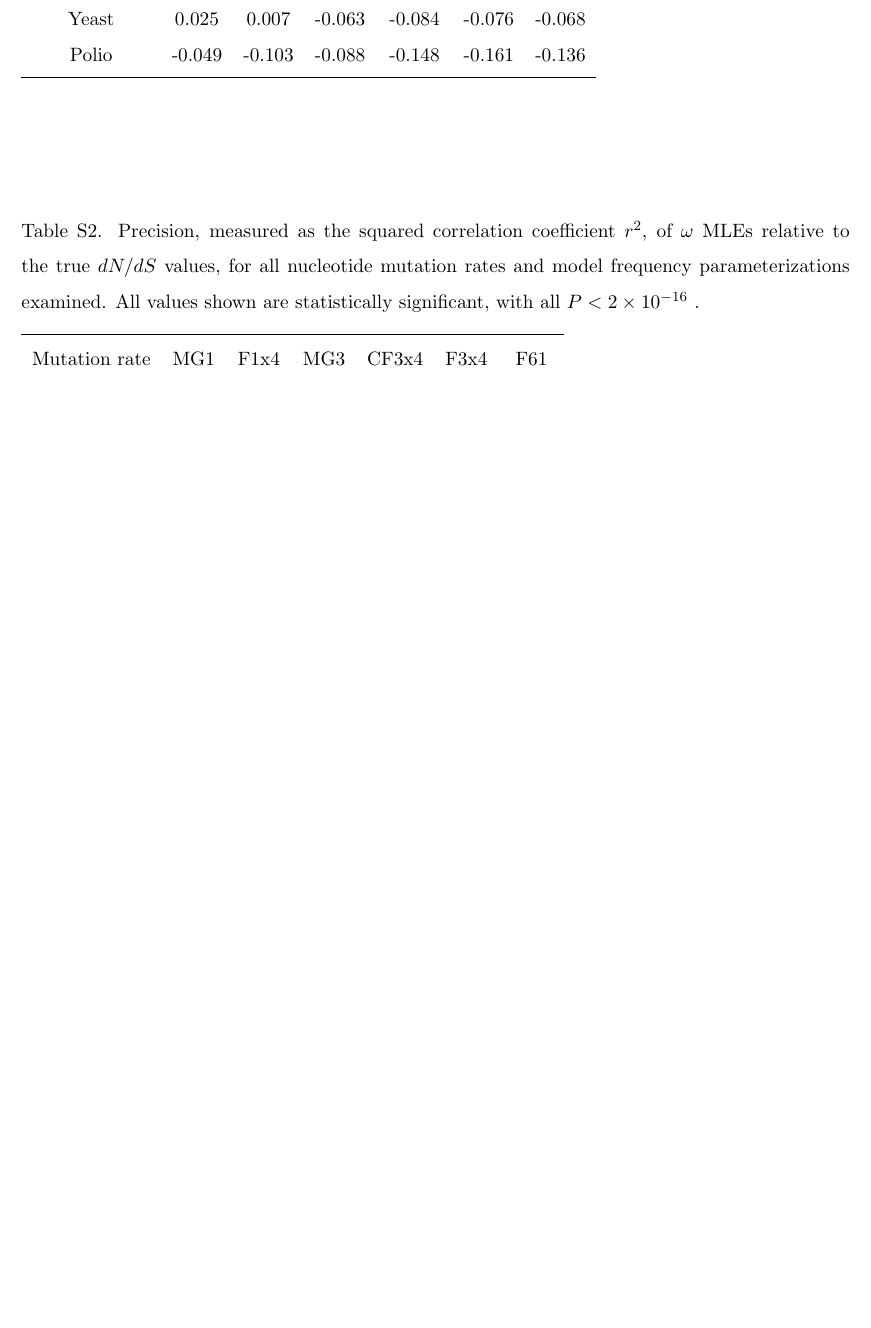
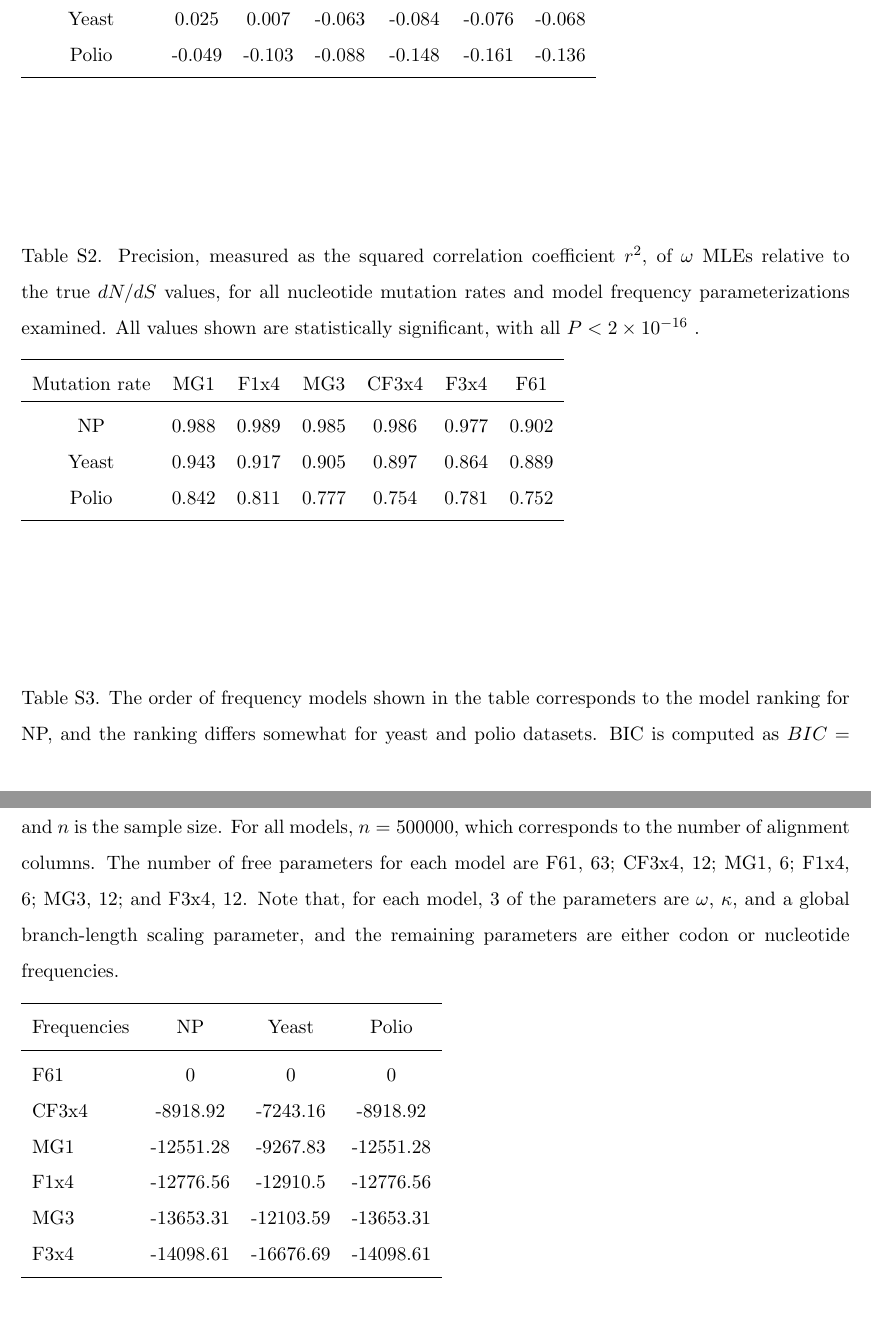
Before and after one commit to clauswilke/Omega_MutSel, a LaTeX paper (Manuscript/omega_mutsel_paper.tex): part of page 29 of 30 before the commit and two parts of pages 29 and 30 of 31 after it, the two joined at a grey line, cut so that both start at the same text, the shorter picture padded with empty space. Compiled offline with pdfLaTeX.

Commit message:
updated aic table with correct k and amended caption, and added table s3 with delta bic. NOTE - NO CHANGES MADE TO TEXT YET

```diff
--- a/Manuscript/omega_mutsel_paper.tex
+++ b/Manuscript/omega_mutsel_paper.tex
@@ -369,7 +369,7 @@ This work was supported in part by NIH grant R01 GM088344, ARO grant W911NF-12-1
 \end{table}
 
 
-\vspace{2cm}
+\vspace{2.5cm}
 
 \noindent Table S2. Precision, measured as the squared correlation coefficient $r^2$, of $\omega$ MLEs relative to the true $dN/dS$ values, for all nucleotide mutation rates and model frequency parameterizations examined. All values shown are statistically significant, with all $P < 2\times10^{-16}$ .
 \begin{table}[htbp]
@@ -380,6 +380,25 @@ This work was supported in part by NIH grant R01 GM088344, ARO grant W911NF-12-1
 		NP & 0.988 & 0.989 & 0.985 & 0.986 & 0.977 & 0.902 \\
 		Yeast & 0.943 & 0.917 & 0.905 & 0.897 & 0.864 & 0.889 \\
 		Polio & 0.842 & 0.811 & 0.777 & 0.754 & 0.781 & 0.752 \\
+		\noalign{\smallskip}\hline\noalign{\smallskip}
+	\end{tabular}
+\end{table}
+
+\vspace{2.5cm}
+
+
+\noindent Table S3. The order of frequency models shown in the table corresponds to the model ranking for NP, and the ranking differs somewhat for yeast and polio datasets. BIC is computed as $BIC = -2\ln L + k\ln n$, where $k$ is the number of free parameters of the model, $\ln L$ is the log-likelihood, and $n$ is the sample size. For all models, $n=500000$, which corresponds to the number of alignment columns. The number of free parameters for each model are F61, 63; CF3x4, 12; MG1, 6; F1x4, 6; MG3, 12; and F3x4, 12. Note that, for each model, 3 of the parameters are $\omega$, $\kappa$, and a global branch-length scaling parameter, and the remaining parameters are either codon or nucleotide frequencies.
+\begin{table}[htbp]
+	\begin{tabular}{l c c c}
+		\hline\noalign{\smallskip}
+		\multicolumn{1}{c}{Frequencies} & NP & Yeast & Polio \\
+		\noalign{\smallskip}\hline\noalign{\smallskip}
+		F61 & 0 & 0 & 0 \\
+		CF3x4 & -8918.92 & -7243.16 & -8918.92 \\
+		MG1 & -12551.28 & -9267.83 & -12551.28 \\
+		F1x4 & -12776.56 & -12910.5 & -12776.56 \\
+		MG3 & -13653.31 & -12103.59 & -13653.31 \\
+		F3x4 & -14098.61 & -16676.69 & -14098.61 \\
 		\noalign{\smallskip}\hline\noalign{\smallskip}
 	\end{tabular}
 \end{table}
```
Also changed, not shown: Manuscript/omega_mutsel_paper.pdf, Manuscript/omega_mutsel_paper.tex (12 more changed lines).
